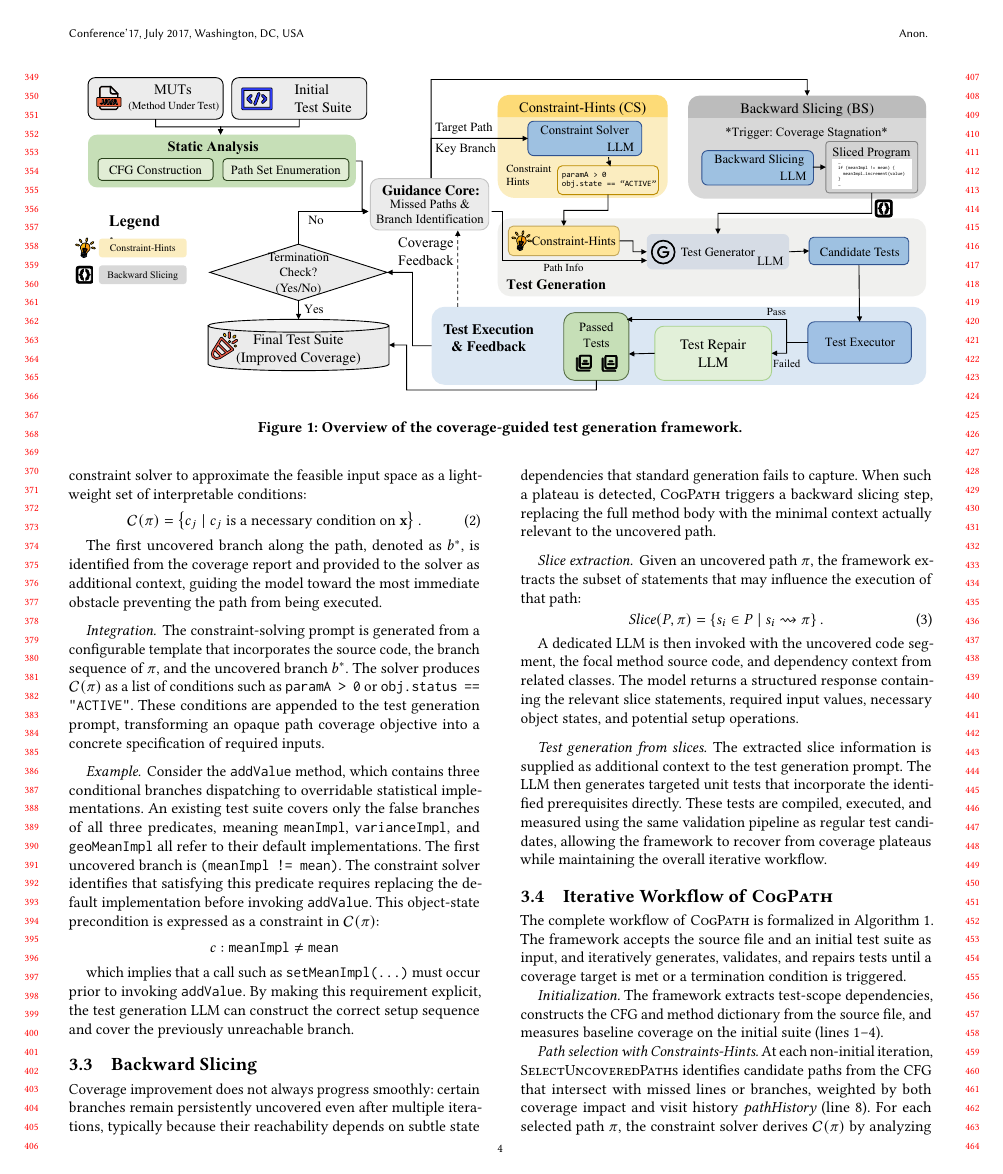
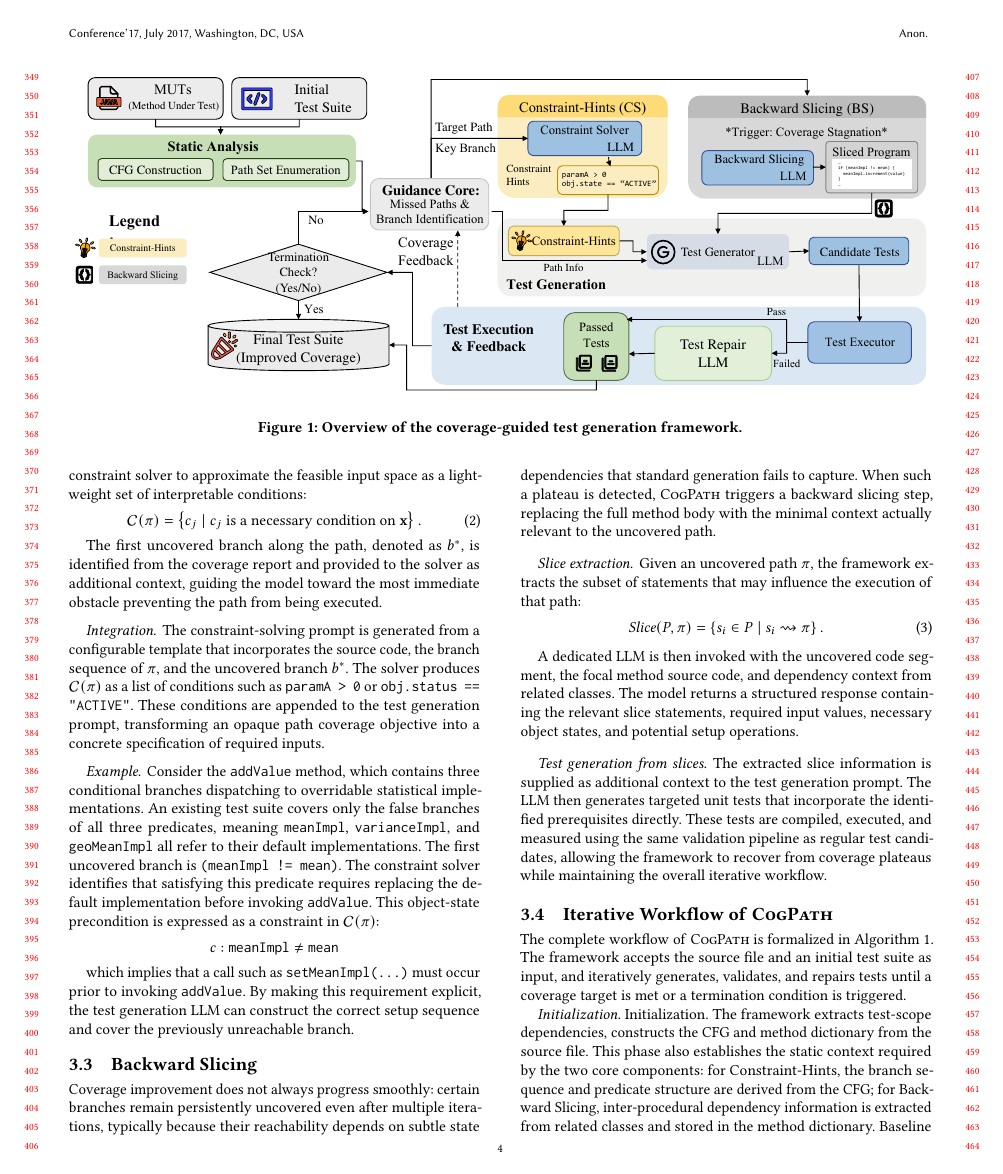
Before and after one commit to wooden33/Graduation-Research, a LaTeX paper (main.tex, which reads sections/methodology.tex): page 4 of 11. Compiled offline with pdfLaTeX.

Commit message:
Update on Overleaf.

```diff
--- a/sections/methodology.tex
+++ b/sections/methodology.tex
@@ -191,7 +191,7 @@ The complete workflow of \ourmethod{} is formalized in Algorithm~\ref{alg:main}.
 
 
 {\em Initialization.}
-The framework extracts test-scope dependencies, constructs the CFG and method dictionary from the source file, and measures baseline coverage on the initial suite (lines 1--4).
+Initialization. The framework extracts test-scope dependencies, constructs the CFG and method dictionary from the source file. This phase also establishes the static context required by the two core components: for Constraint-Hints, the branch sequence and predicate structure are derived from the CFG; for Backward Slicing, inter-procedural dependency information is extracted from related classes and stored in the method dictionary. Baseline coverage is then measured on the initial suite (lines 1--4), providing the missed-branch information that drives subsequent path selection.
 
 {\em Path selection with Constraints-Hints.}
 At each non-initial iteration, \textsc{SelectUncoveredPaths} identifies candidate paths from the CFG that intersect with missed lines or branches, weighted by both coverage impact and visit history $\textit{pathHistory}$ (line 8). For each selected path $\pi$, the constraint solver derives $\mathcal{C}(\pi)$ by analyzing the branch sequence up to the first uncovered predicate $b^*$, and these conditions are embedded into the generation prompt (lines 9--13).
```
